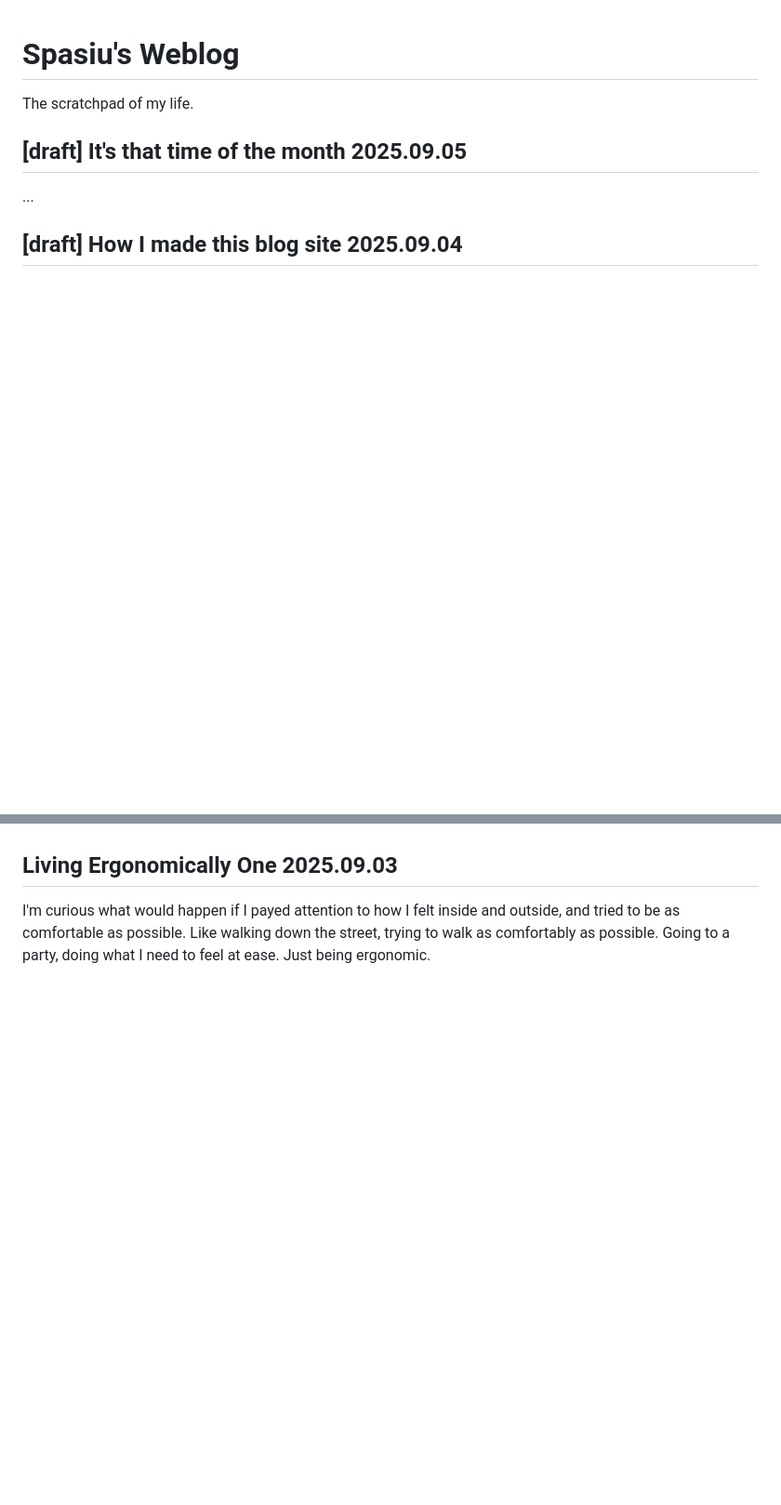
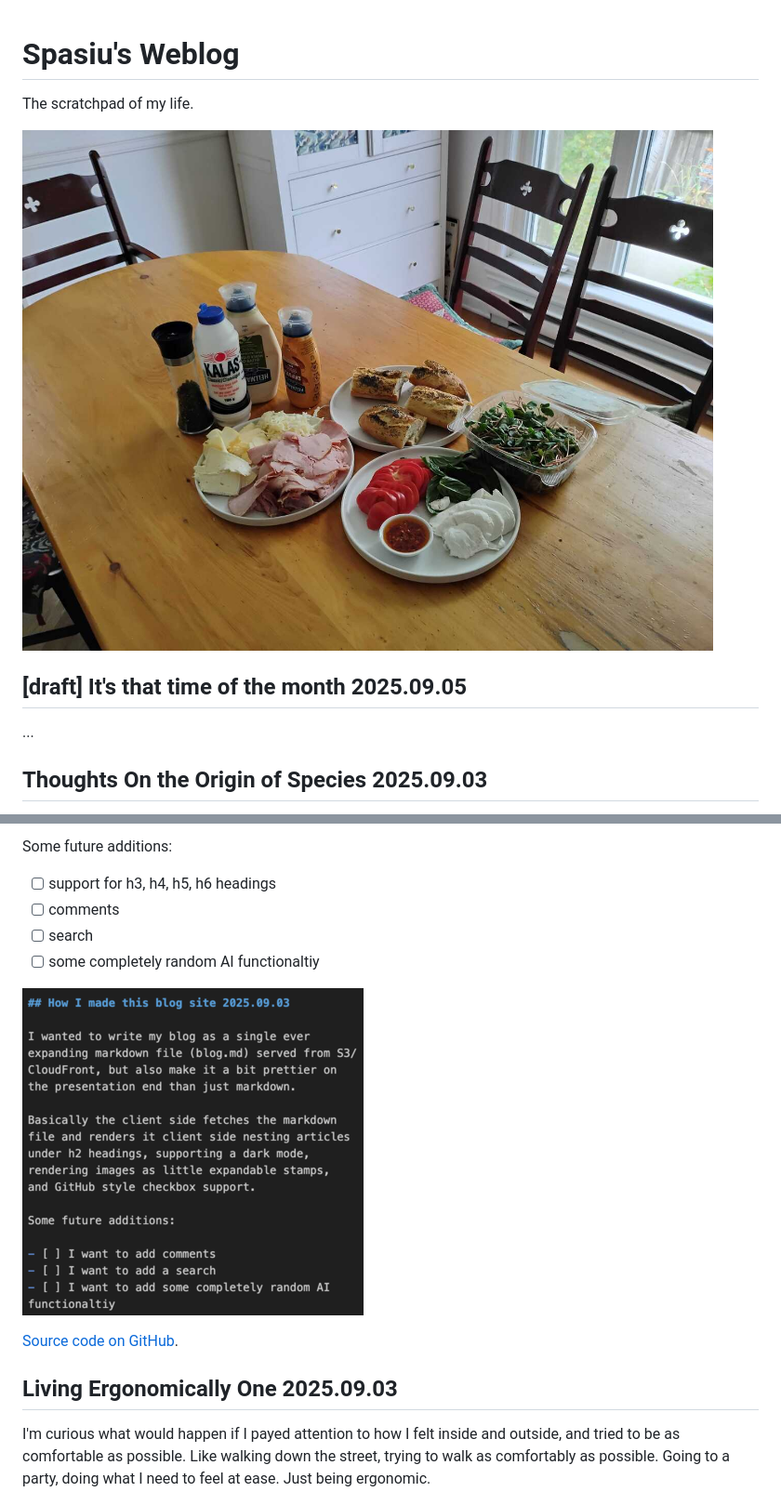
Before and after one commit to spasiu/spasius_weblog, a Markdown page: public/blog.md, 2 parts joined by grey strips. Shown at 93% size. GitHub-like rendering; pictures changed too: public/assets/table.jpg (added), public/assets/vs_code.png (added); blank space fills up the shorter version.

```diff
--- a/public/blog.md
+++ b/public/blog.md
@@ -1,10 +1,12 @@
 # Spasiu's Weblog
 
 The scratchpad of my life.
+
+![My table](assets/table.jpg)
 
 ## [draft] It's that time of the month 2025.09.05
 
 ...
 
-## [draft] How I made this blog site 2025.09.04
+## Thoughts On the Origin of Species 2025.09.03
 
@@ -12,3 +27,13 @@ The scratchpad of my life.
+Some future additions:
+
+- [ ] support for h3, h4, h5, h6 headings
+- [ ] comments
+- [ ] search
+- [ ] some completely random AI functionaltiy
+
+![A screenshot of VS Code showing this blog post in Markdown](assets/vs_code.png)
+
+[Source code on GitHub](https://github.com/spasiu/spasius_weblog).
 
 ## Living Ergonomically One 2025.09.03
 
```
Also changed, not shown: other parts of public/blog.md (+15 -2 lines), README.md (added, +71 -0 lines), public/assets/lunar_jovian.png (added), public/assets/martian.png (added), public/assets/terran.png (added), public/assets/venusian.png (added), 2 other files.
